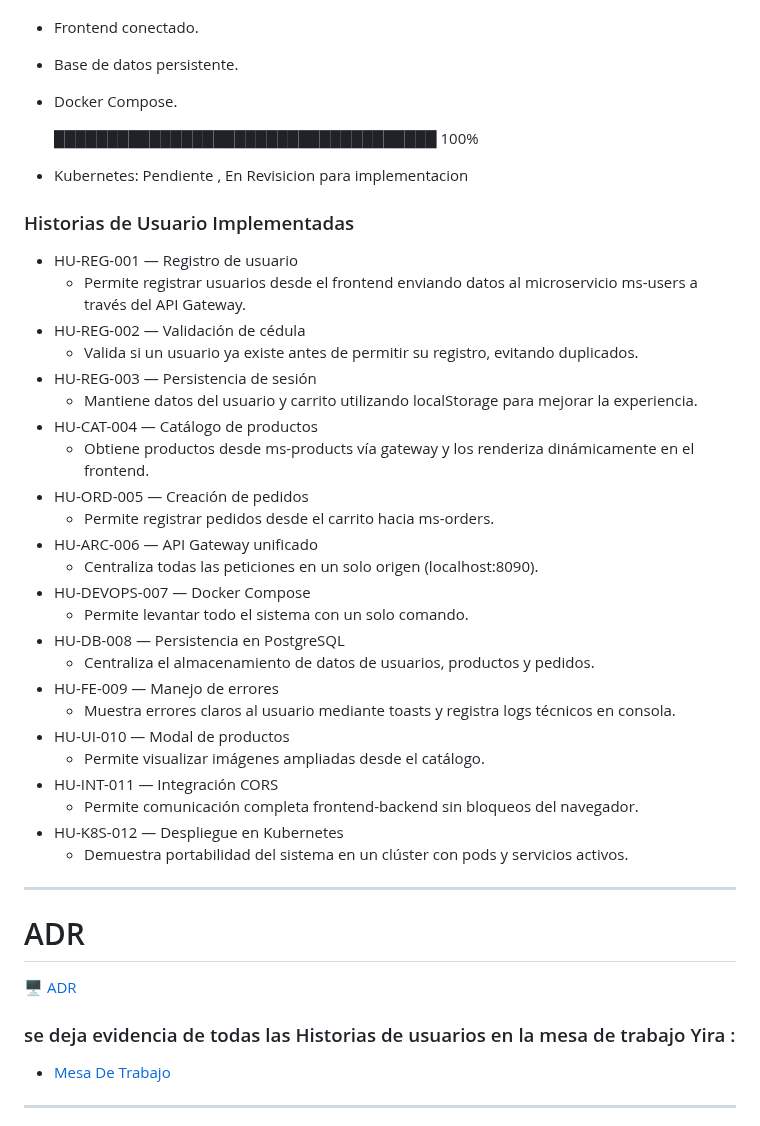
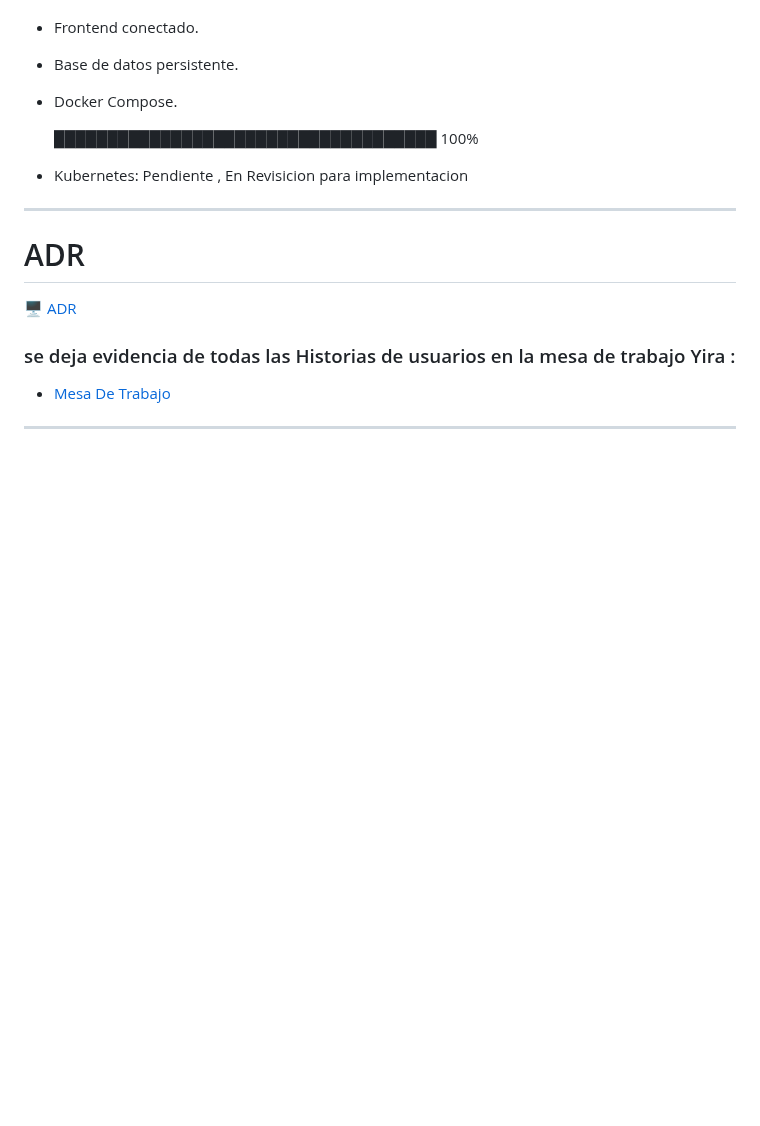
Before and after one commit to julianguerra1231186-crypto/PulpApp-Sistema-Distribuido-de-Venta-Online-de-Pulpas-Naturales, a Markdown page: README.md, the part around the change. Drawn GitHub-style; blank space fills up the shorter version.

Commit message:
Clean up README

```diff
--- a/README.md
+++ b/README.md
@@ -48,33 +48,8 @@ Adicionalmente, el sistema utiliza PostgreSQL como base de datos y Docker Compos
 - Docker Compose.
 
   ████████████████████████████████████ 100%
+- Kubernetes: Pendiente , En Revisicion para implementacion
 
-- Kubernetes: Pendiente , En Revisicion para implementacion
-### Historias de Usuario Implementadas
- - HU-REG-001 — Registro de usuario
-   - Permite registrar usuarios desde el frontend enviando datos al microservicio ms-users a través del API Gateway.
- - HU-REG-002 — Validación de cédula
-   - Valida si un usuario ya existe antes de permitir su registro, evitando duplicados.
- - HU-REG-003 — Persistencia de sesión
-   - Mantiene datos del usuario y carrito utilizando localStorage para mejorar la experiencia.
- - HU-CAT-004 — Catálogo de productos
-   - Obtiene productos desde ms-products vía gateway y los renderiza dinámicamente en el frontend.
- - HU-ORD-005 — Creación de pedidos
-   - Permite registrar pedidos desde el carrito hacia ms-orders.
- - HU-ARC-006 — API Gateway unificado
-   - Centraliza todas las peticiones en un solo origen (localhost:8090).
- - HU-DEVOPS-007 — Docker Compose
-   - Permite levantar todo el sistema con un solo comando.
- - HU-DB-008 — Persistencia en PostgreSQL
-   - Centraliza el almacenamiento de datos de usuarios, productos y pedidos.
- - HU-FE-009 — Manejo de errores
-   - Muestra errores claros al usuario mediante toasts y registra logs técnicos en consola.
- - HU-UI-010 — Modal de productos
-   - Permite visualizar imágenes ampliadas desde el catálogo.
- - HU-INT-011 — Integración CORS
-   - Permite comunicación completa frontend-backend sin bloqueos del navegador.
- - HU-K8S-012 — Despliegue en Kubernetes
-   - Demuestra portabilidad del sistema en un clúster con pods y servicios activos.
 <hr>
 
 # ADR
```
